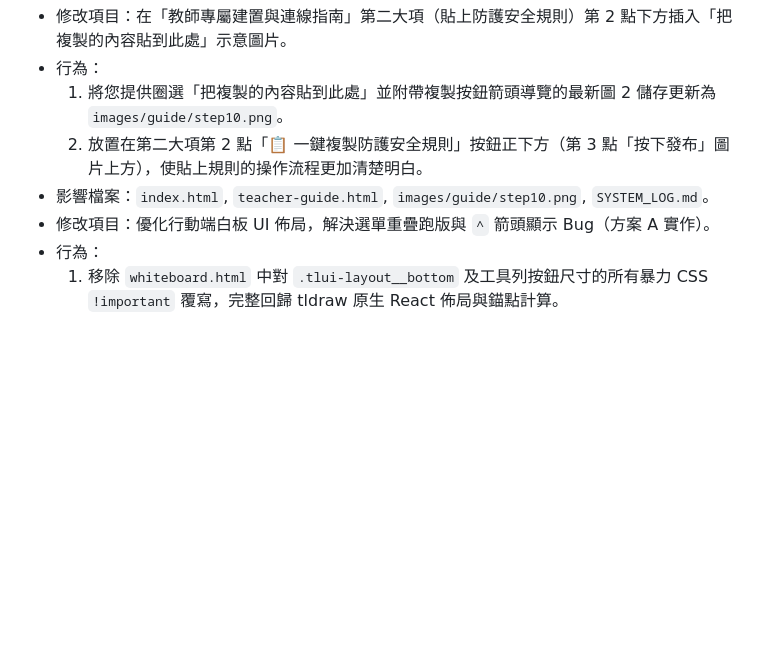
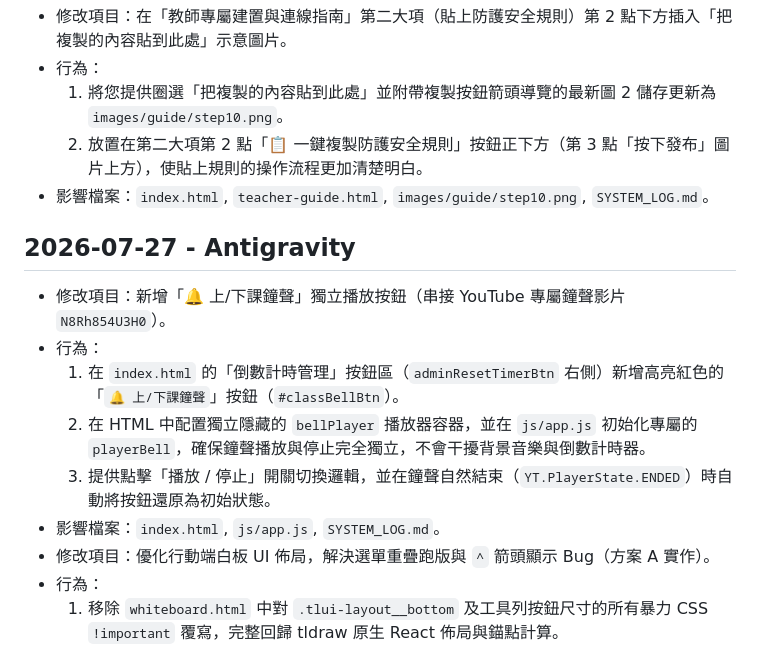
Before and after one commit to harmonica80/interactive-whiteboard-2026, a Markdown page: SYSTEM_LOG.md, the part around the change. GitHub-like rendering; blank space fills up the shorter version.

Commit message:
Docs: Update SYSTEM_LOG.md for class bell feature

```diff
--- a/SYSTEM_LOG.md
+++ b/SYSTEM_LOG.md
@@ -601,6 +601,13 @@
   1. 將您提供圈選「把複製的內容貼到此處」並附帶複製按鈕箭頭導覽的最新圖 2 儲存更新為 `images/guide/step10.png`。
   2. 放置在第二大項第 2 點「📋 一鍵複製防護安全規則」按鈕正下方（第 3 點「按下發布」圖片上方），使貼上規則的操作流程更加清楚明白。
 - 影響檔案：`index.html`, `teacher-guide.html`, `images/guide/step10.png`, `SYSTEM_LOG.md`。
+## 2026-07-27 - Antigravity
+- 修改項目：新增「🔔 上/下課鐘聲」獨立播放按鈕（串接 YouTube 專屬鐘聲影片 `N8Rh854U3H0`）。
+- 行為：
+  1. 在 `index.html` 的「倒數計時管理」按鈕區（`adminResetTimerBtn` 右側）新增高亮紅色的「`🔔 上/下課鐘聲`」按鈕（`#classBellBtn`）。
+  2. 在 HTML 中配置獨立隱藏的 `bellPlayer` 播放器容器，並在 `js/app.js` 初始化專屬的 `playerBell`，確保鐘聲播放與停止完全獨立，不會干擾背景音樂與倒數計時器。
+  3. 提供點擊「播放 / 停止」開關切換邏輯，並在鐘聲自然結束（`YT.PlayerState.ENDED`）時自動將按鈕還原為初始狀態。
+- 影響檔案：`index.html`, `js/app.js`, `SYSTEM_LOG.md`。
 - 修改項目：優化行動端白板 UI 佈局，解決選單重疊跑版與 `^` 箭頭顯示 Bug（方案 A 實作）。
 - 行為：
   1. 移除 `whiteboard.html` 中對 `.tlui-layout__bottom` 及工具列按鈕尺寸的所有暴力 CSS `!important` 覆寫，完整回歸 tldraw 原生 React 佈局與錨點計算。
```
